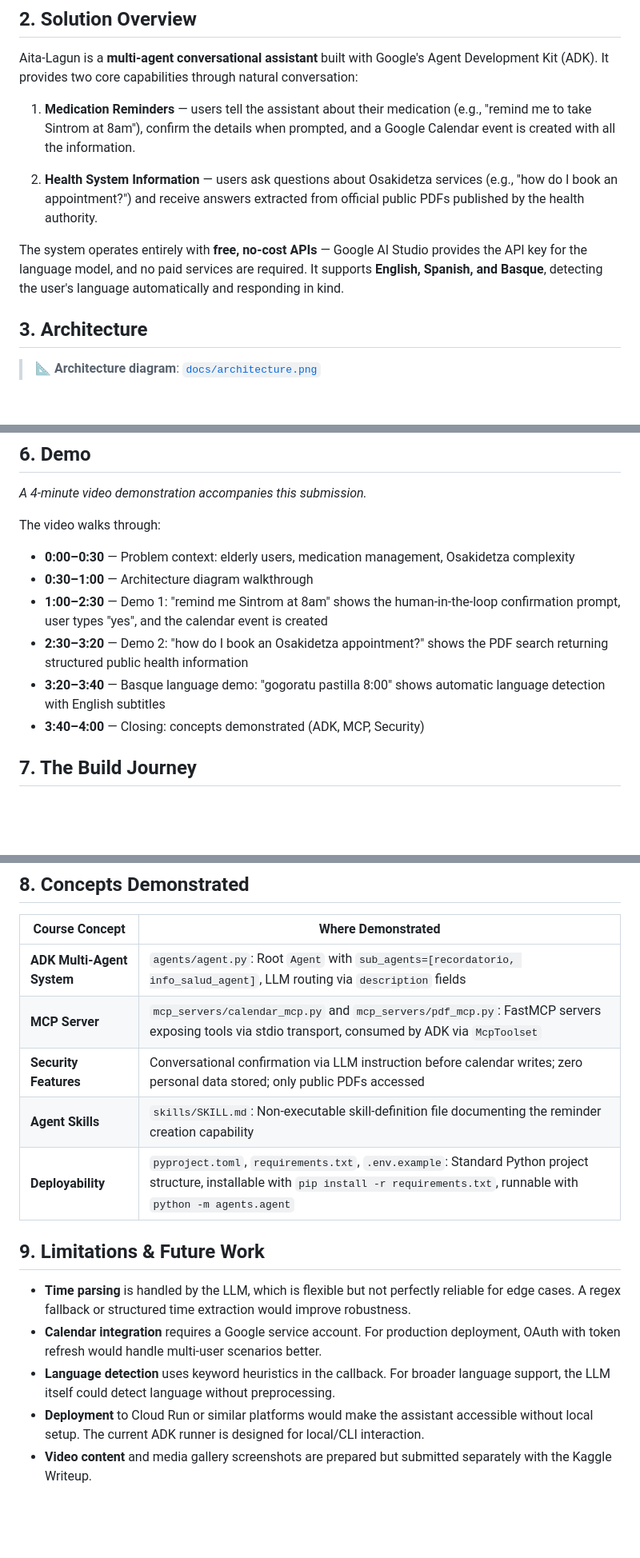
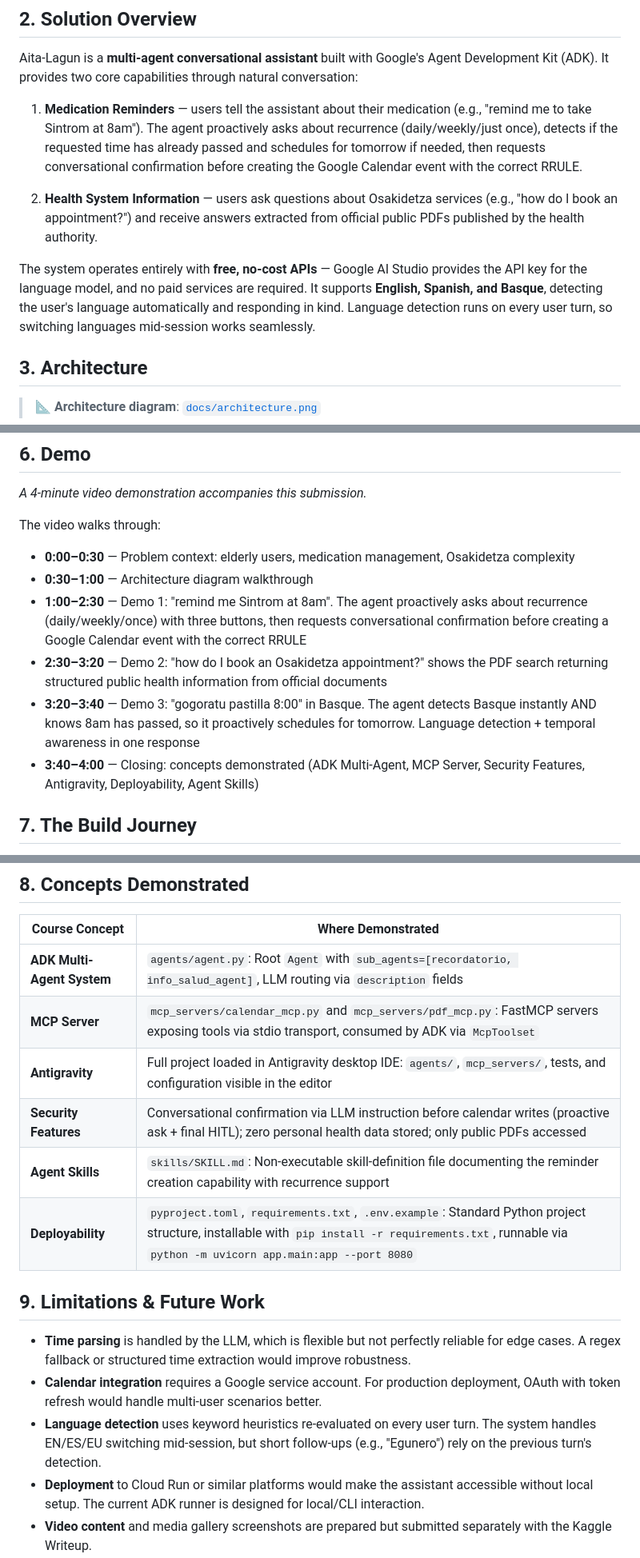
Before and after one commit to mikelrh-dev/aita-lagun, a Markdown page: WRITEUP.md, 3 parts joined by grey strips. Shown at 80% size. Rendered like a GitHub page; blank space fills up the shorter version.

Commit message:
docs: update WRITEUP.md for Kaggle copy-paste submission
- Add GitHub project link + YouTube placeholder
- Update demo section with recurrence + temporal awareness
- Add Antigravity to concepts table (all 6 concepts now listed)
- Update language detection limitations (now re-detects per turn)
- Update solution overview with recurrence + time-past features

```diff
--- a/WRITEUP.md
+++ b/WRITEUP.md
@@ -18,11 +22,11 @@ The Kaggle AI Agents Capstone asks participants to build practical AI agent solu
 
 Aita-Lagun is a **multi-agent conversational assistant** built with Google's Agent Development Kit (ADK). It provides two core capabilities through natural conversation:
 
-1. **Medication Reminders** — users tell the assistant about their medication (e.g., "remind me to take Sintrom at 8am"), confirm the details when prompted, and a Google Calendar event is created with all the information.
+1. **Medication Reminders** — users tell the assistant about their medication (e.g., "remind me to take Sintrom at 8am"). The agent proactively asks about recurrence (daily/weekly/just once), detects if the requested time has already passed and schedules for tomorrow if needed, then requests conversational confirmation before creating the Google Calendar event with the correct RRULE.
 
 2. **Health System Information** — users ask questions about Osakidetza services (e.g., "how do I book an appointment?") and receive answers extracted from official public PDFs published by the health authority.
 
-The system operates entirely with **free, no-cost APIs** — Google AI Studio provides the API key for the language model, and no paid services are required. It supports **English, Spanish, and Basque**, detecting the user's language automatically and responding in kind.
+The system operates entirely with **free, no-cost APIs** — Google AI Studio provides the API key for the language model, and no paid services are required. It supports **English, Spanish, and Basque**, detecting the user's language automatically and responding in kind. Language detection runs on every user turn, so switching languages mid-session works seamlessly.
 
 ## 3. Architecture
 
@@ -137,10 +141,10 @@ The project follows Strict TDD. All MCP tool functions are pure or mock-isolated
 The video walks through:
 - **0:00–0:30** — Problem context: elderly users, medication management, Osakidetza complexity
 - **0:30–1:00** — Architecture diagram walkthrough
-- **1:00–2:30** — Demo 1: "remind me Sintrom at 8am" shows the human-in-the-loop confirmation prompt, user types "yes", and the calendar event is created
-- **2:30–3:20** — Demo 2: "how do I book an Osakidetza appointment?" shows the PDF search returning structured public health information
-- **3:20–3:40** — Basque language demo: "gogoratu pastilla 8:00" shows automatic language detection with English subtitles
-- **3:40–4:00** — Closing: concepts demonstrated (ADK, MCP, Security)
+- **1:00–2:30** — Demo 1: "remind me Sintrom at 8am". The agent proactively asks about recurrence (daily/weekly/once) with three buttons, then requests conversational confirmation before creating a Google Calendar event with the correct RRULE
+- **2:30–3:20** — Demo 2: "how do I book an Osakidetza appointment?" shows the PDF search returning structured public health information from official documents
+- **3:20–3:40** — Demo 3: "gogoratu pastilla 8:00" in Basque. The agent detects Basque instantly AND knows 8am has passed, so it proactively schedules for tomorrow. Language detection + temporal awareness in one response
+- **3:40–4:00** — Closing: concepts demonstrated (ADK Multi-Agent, MCP Server, Security Features, Antigravity, Deployability, Agent Skills)
 
 ## 7. The Build Journey
 
@@ -166,15 +170,16 @@ After resolving these, the implementation flowed predictably: MCP servers first
 |---------------|-------------------|
 | **ADK Multi-Agent System** | `agents/agent.py`: Root `Agent` with `sub_agents=[recordatorio, info_salud_agent]`, LLM routing via `description` fields |
 | **MCP Server** | `mcp_servers/calendar_mcp.py` and `mcp_servers/pdf_mcp.py`: FastMCP servers exposing tools via stdio transport, consumed by ADK via `McpToolset` |
-| **Security Features** | Conversational confirmation via LLM instruction before calendar writes; zero personal data stored; only public PDFs accessed |
-| **Agent Skills** | `skills/SKILL.md`: Non-executable skill-definition file documenting the reminder creation capability |
-| **Deployability** | `pyproject.toml`, `requirements.txt`, `.env.example`: Standard Python project structure, installable with `pip install -r requirements.txt`, runnable with `python -m agents.agent` |
+| **Antigravity** | Full project loaded in Antigravity desktop IDE: `agents/`, `mcp_servers/`, tests, and configuration visible in the editor |
+| **Security Features** | Conversational confirmation via LLM instruction before calendar writes (proactive ask + final HITL); zero personal health data stored; only public PDFs accessed |
+| **Agent Skills** | `skills/SKILL.md`: Non-executable skill-definition file documenting the reminder creation capability with recurrence support |
+| **Deployability** | `pyproject.toml`, `requirements.txt`, `.env.example`: Standard Python project structure, installable with `pip install -r requirements.txt`, runnable via `python -m uvicorn app.main:app --port 8080` |
 
 ## 9. Limitations & Future Work
 
 - **Time parsing** is handled by the LLM, which is flexible but not perfectly reliable for edge cases. A regex fallback or structured time extraction would improve robustness.
 - **Calendar integration** requires a Google service account. For production deployment, OAuth with token refresh would handle multi-user scenarios better.
-- **Language detection** uses keyword heuristics in the callback. For broader language support, the LLM itself could detect language without preprocessing.
+- **Language detection** uses keyword heuristics re-evaluated on every user turn. The system handles EN/ES/EU switching mid-session, but short follow-ups (e.g., "Egunero") rely on the previous turn's detection.
 - **Deployment** to Cloud Run or similar platforms would make the assistant accessible without local setup. The current ADK runner is designed for local/CLI interaction.
 - **Video content** and media gallery screenshots are prepared but submitted separately with the Kaggle Writeup.
 
```
Also changed, not shown: other parts of WRITEUP.md (+4 -0 lines).
